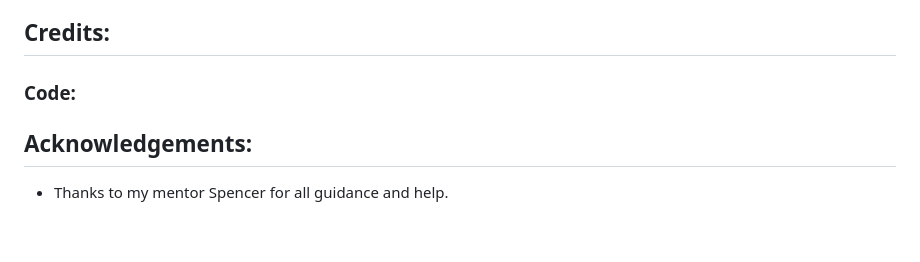
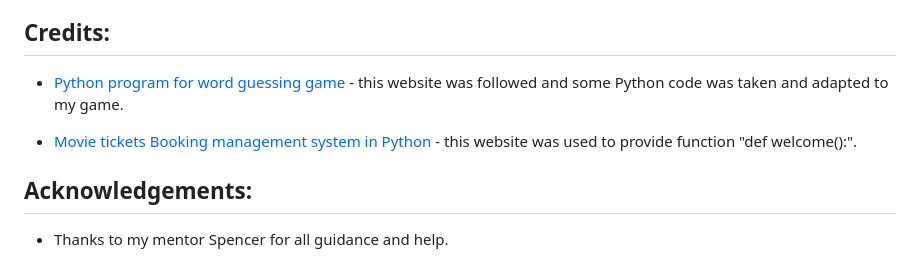
Before and after one commit to blackcatten/Hangman, a Markdown page: README.md, the part around one of its changes. Rendered like a GitHub page; blank space fills up the shorter version.

Commit message:
add credits to README.md

```diff
--- a/README.md
+++ b/README.md
@@ -91,7 +91,9 @@ Steps followed to deploy:
 
 ## Credits:
 
-### Code:
+- [Python program for word guessing game](https://www.geeksforgeeks.org/python-program-for-word-guessing-game/) - this website was followed and some Python code was taken and adapted to my game.
+
+- [Movie tickets Booking management system in Python](https://www.geeksforgeeks.org/movie-tickets-booking-management-system-in-python/) - this website was used to provide function "def welcome():".
 
 ## Acknowledgements:
 - Thanks to my mentor Spencer for all guidance and help.
```
Also changed, not shown: other parts of README.md (+1 -1 lines).
